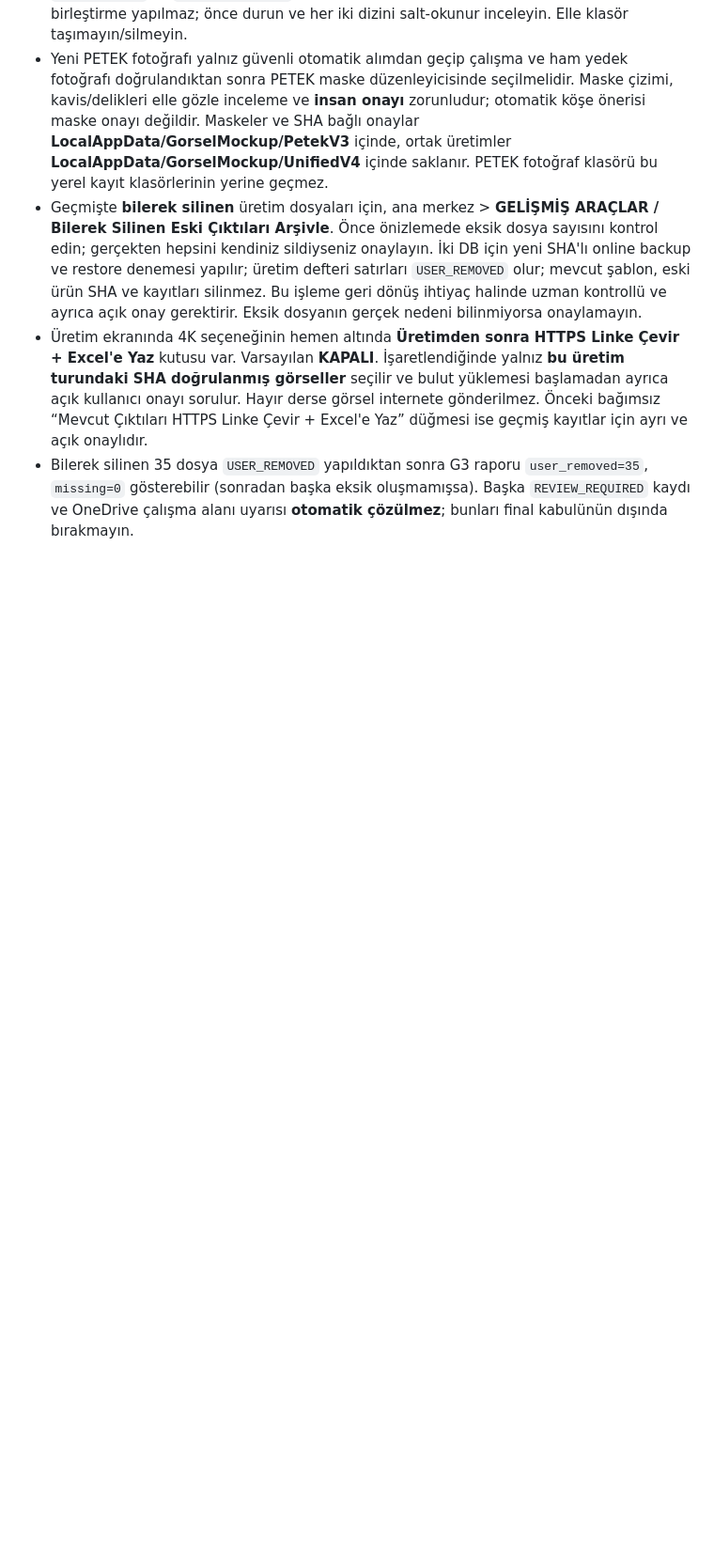
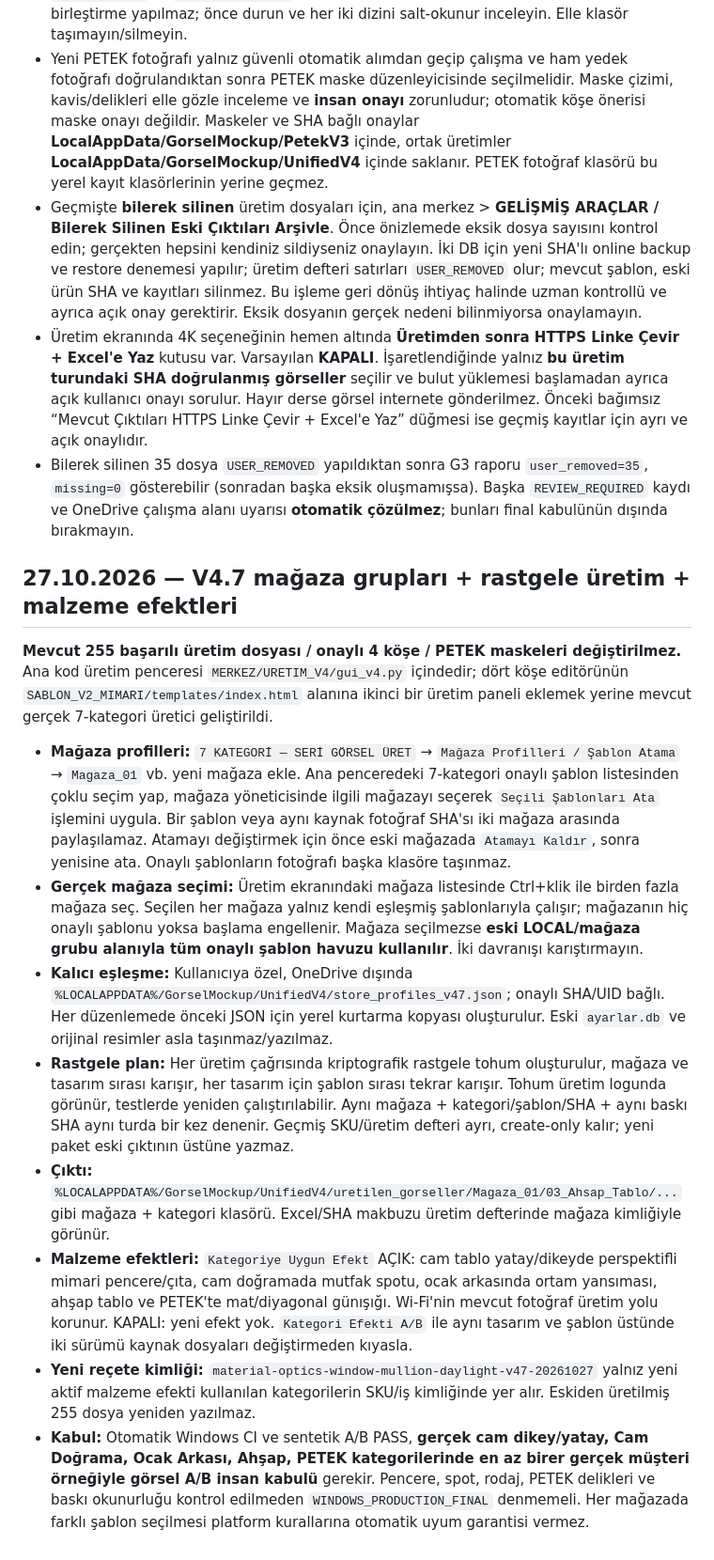
Before and after one commit to oguz13-tech/gorsel-mockup-automation-src, a Markdown page: docs/V46_CANDIDATE_RUNBOOK.md, the part around the change. Shown at 94% size. Drawn GitHub-style; blank space fills up the shorter version.

Commit message:
docs(v47): store assignment, randomized seven-category batch, wood PETEK and glass material QA workflow

```diff
--- a/docs/V46_CANDIDATE_RUNBOOK.md
+++ b/docs/V46_CANDIDATE_RUNBOOK.md
@@ -39,3 +39,17 @@ uzman kontrolünde gerçekleştirilir. Orijinal/yedek/çıktı klasörlerini sil
 - Geçmişte **bilerek silinen** üretim dosyaları için, ana merkez > **GELİŞMİŞ ARAÇLAR / Bilerek Silinen Eski Çıktıları Arşivle**. Önce önizlemede eksik dosya sayısını kontrol edin; gerçekten hepsini kendiniz sildiyseniz onaylayın. İki DB için yeni SHA'lı online backup ve restore denemesi yapılır; üretim defteri satırları `USER_REMOVED` olur; mevcut şablon, eski ürün SHA ve kayıtları silinmez. Bu işleme geri dönüş ihtiyaç halinde uzman kontrollü ve ayrıca açık onay gerektirir. Eksik dosyanın gerçek nedeni bilinmiyorsa onaylamayın.
 - Üretim ekranında 4K seçeneğinin hemen altında **Üretimden sonra HTTPS Linke Çevir + Excel'e Yaz** kutusu var. Varsayılan **KAPALI**. İşaretlendiğinde yalnız **bu üretim turundaki SHA doğrulanmış görseller** seçilir ve bulut yüklemesi başlamadan ayrıca açık kullanıcı onayı sorulur. Hayır derse görsel internete gönderilmez. Önceki bağımsız “Mevcut Çıktıları HTTPS Linke Çevir + Excel'e Yaz” düğmesi ise geçmiş kayıtlar için ayrı ve açık onaylıdır.
 - Bilerek silinen 35 dosya `USER_REMOVED` yapıldıktan sonra G3 raporu `user_removed=35`, `missing=0` gösterebilir (sonradan başka eksik oluşmamışsa). Başka `REVIEW_REQUIRED` kaydı ve OneDrive çalışma alanı uyarısı **otomatik çözülmez**; bunları final kabulünün dışında bırakmayın.
+
+## 27.10.2026 — V4.7 mağaza grupları + rastgele üretim + malzeme efektleri
+
+**Mevcut 255 başarılı üretim dosyası / onaylı 4 köşe / PETEK maskeleri değiştirilmez.**
+Ana kod üretim penceresi `MERKEZ/URETIM_V4/gui_v4.py` içindedir; dört köşe editörünün `SABLON_V2_MIMARI/templates/index.html` alanına ikinci bir üretim paneli eklemek yerine mevcut gerçek 7-kategori üretici geliştirildi.
+
+- **Mağaza profilleri:** `7 KATEGORİ — SERİ GÖRSEL ÜRET` → `Mağaza Profilleri / Şablon Atama` → `Magaza_01` vb. yeni mağaza ekle. Ana penceredeki 7-kategori onaylı şablon listesinden çoklu seçim yap, mağaza yöneticisinde ilgili mağazayı seçerek `Seçili Şablonları Ata` işlemini uygula. Bir şablon veya aynı kaynak fotoğraf SHA'sı iki mağaza arasında paylaşılamaz. Atamayı değiştirmek için önce eski mağazada `Atamayı Kaldır`, sonra yenisine ata. Onaylı şablonların fotoğrafı başka klasöre taşınmaz.
+- **Gerçek mağaza seçimi:** Üretim ekranındaki mağaza listesinde Ctrl+klik ile birden fazla mağaza seç. Seçilen her mağaza yalnız kendi eşleşmiş şablonlarıyla çalışır; mağazanın hiç onaylı şablonu yoksa başlama engellenir. Mağaza seçilmezse **eski LOCAL/mağaza grubu alanıyla tüm onaylı şablon havuzu kullanılır**. İki davranışı karıştırmayın.
+- **Kalıcı eşleşme:** Kullanıcıya özel, OneDrive dışında `%LOCALAPPDATA%/GorselMockup/UnifiedV4/store_profiles_v47.json`; onaylı SHA/UID bağlı. Her düzenlemede önceki JSON için yerel kurtarma kopyası oluşturulur. Eski `ayarlar.db` ve orijinal resimler asla taşınmaz/yazılmaz.
+- **Rastgele plan:** Her üretim çağrısında kriptografik rastgele tohum oluşturulur, mağaza ve tasarım sırası karışır, her tasarım için şablon sırası tekrar karışır. Tohum üretim logunda görünür, testlerde yeniden çalıştırılabilir. Aynı mağaza + kategori/şablon/SHA + aynı baskı SHA aynı turda bir kez denenir. Geçmiş SKU/üretim defteri ayrı, create-only kalır; yeni paket eski çıktının üstüne yazmaz.
+- **Çıktı:** `%LOCALAPPDATA%/GorselMockup/UnifiedV4/uretilen_gorseller/Magaza_01/03_Ahsap_Tablo/...` gibi mağaza + kategori klasörü. Excel/SHA makbuzu üretim defterinde mağaza kimliğiyle görünür.
+- **Malzeme efektleri:** `Kategoriye Uygun Efekt` AÇIK: cam tablo yatay/dikeyde perspektifli mimari pencere/çıta, cam doğramada mutfak spotu, ocak arkasında ortam yansıması, ahşap tablo ve PETEK'te mat/diyagonal günışığı. Wi-Fi'nin mevcut fotoğraf üretim yolu korunur. KAPALI: yeni efekt yok. `Kategori Efekti A/B` ile aynı tasarım ve şablon üstünde iki sürümü kaynak dosyaları değiştirmeden kıyasla.
+- **Yeni reçete kimliği:** `material-optics-window-mullion-daylight-v47-20261027` yalnız yeni aktif malzeme efekti kullanılan kategorilerin SKU/iş kimliğinde yer alır. Eskiden üretilmiş 255 dosya yeniden yazılmaz.
+- **Kabul:** Otomatik Windows CI ve sentetik A/B PASS, **gerçek cam dikey/yatay, Cam Doğrama, Ocak Arkası, Ahşap, PETEK kategorilerinde en az birer gerçek müşteri örneğiyle görsel A/B insan kabulü** gerekir. Pencere, spot, rodaj, PETEK delikleri ve baskı okunurluğu kontrol edilmeden `WINDOWS_PRODUCTION_FINAL` denmemeli. Her mağazada farklı şablon seçilmesi platform kurallarına otomatik uyum garantisi vermez.
```
